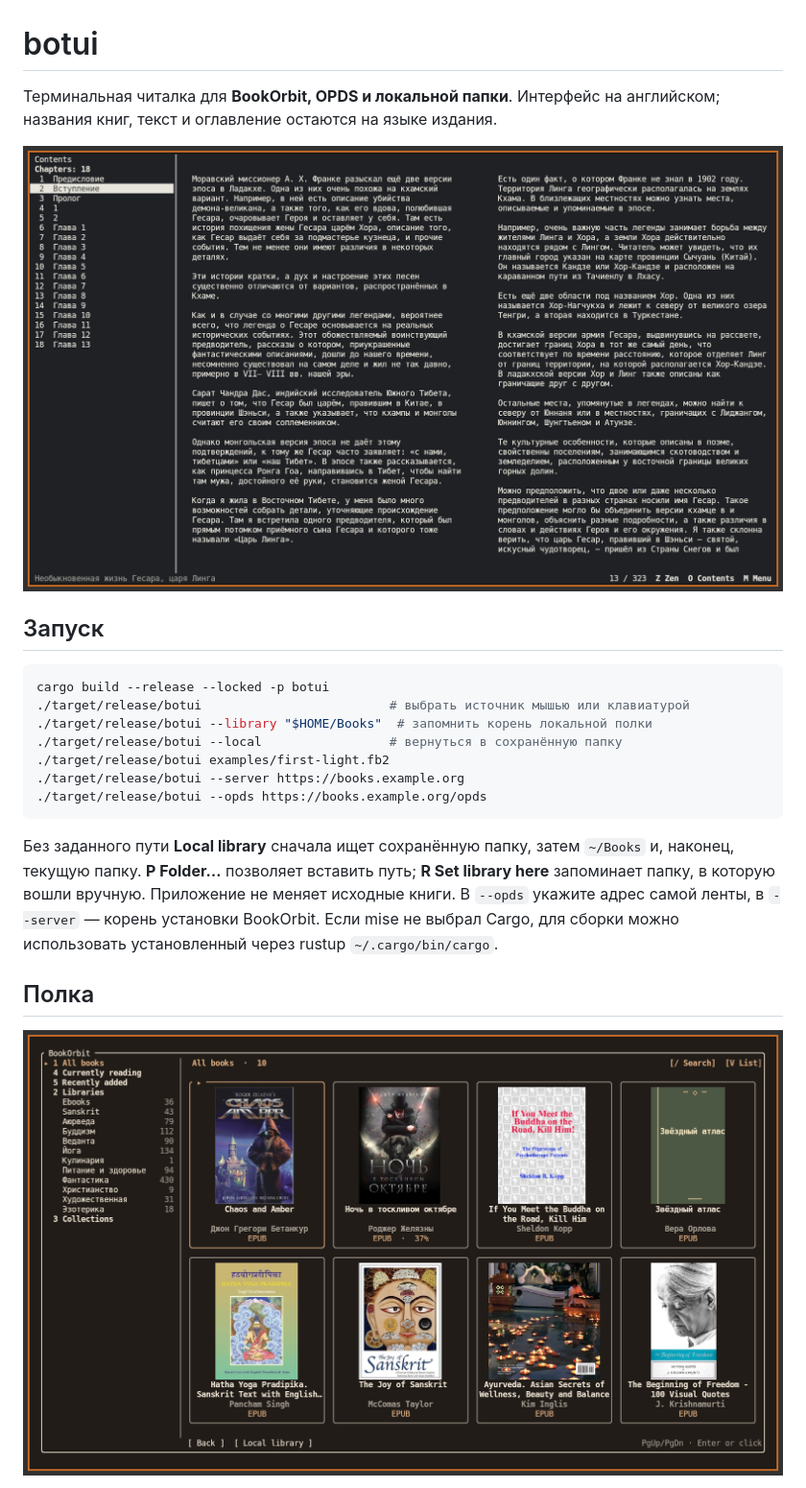
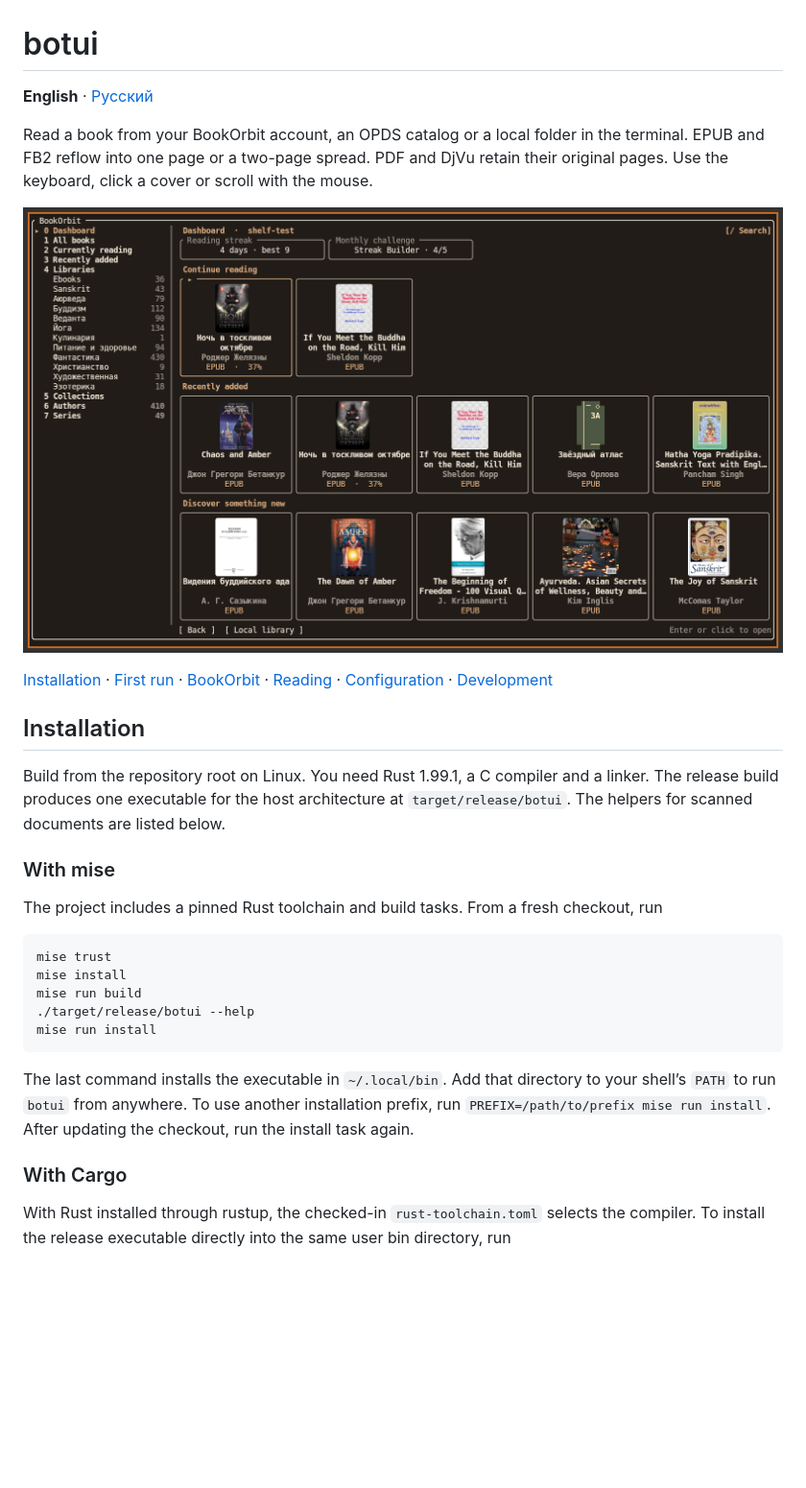
Before and after one commit to gAlleb/botui, a Markdown page: README.md, the part around one of its changes. Shown at 96% size. GitHub-like rendering; pictures changed too: docs/images/bookorbit-shelf.png, docs/images/dashboard.png (added), docs/images/reader-contents.png; blank space fills up the shorter version.

Commit message:
Publish English and Russian setup and reading guides with verified Kitty screens

````diff
--- a/README.md
+++ b/README.md
@@ -1,24 +1,32 @@
 # botui
 
-Терминальная читалка для **BookOrbit, OPDS и локальной папки**. Интерфейс на английском; названия книг, текст и оглавление остаются на языке издания.
+**English** · [Русский](README.ru.md)
 
-![Разворот с оглавлением в Kitty](docs/images/reader-contents.png)
+Read a book from your BookOrbit account, an OPDS catalog or a local folder in the terminal. EPUB and FB2 reflow into one page or a two-page spread. PDF and DjVu retain their original pages. Use the keyboard, click a cover or scroll with the mouse.
 
-## Запуск
+![BookOrbit dashboard with reading progress, recent additions and book covers in Kitty](docs/images/dashboard.png)
+
+[Installation](#installation) · [First run](#first-run) · [BookOrbit](#bookorbit) · [Reading](#reading) · [Configuration](#configuration) · [Development](#development)
+
+## Installation
+
+Build from the repository root on Linux. You need Rust 1.99.1, a C compiler and a linker. The release build produces one executable for the host architecture at `target/release/botui`. The helpers for scanned documents are listed below.
+
+### With mise
+
+The project includes a pinned Rust toolchain and build tasks. From a fresh checkout, run
 
 ```sh
-cargo build --release --locked -p botui
-./target/release/botui                         # выбрать источник мышью или клавиатурой
-./target/release/botui --library "$HOME/Books"  # запомнить корень локальной полки
-./target/release/botui --local                 # вернуться в сохранённую папку
-./target/release/botui examples/first-light.fb2
-./target/release/botui --server https://books.example.org
-./target/release/botui --opds https://books.example.org/opds
+mise trust
+mise install
+mise run build
+./target/release/botui --help
+mise run install
 ```
 
-Без заданного пути **Local library** сначала ищет сохранённую папку, затем `~/Books` и, наконец, текущую папку. **P Folder…** позволяет вставить путь; **R Set library here** запоминает папку, в которую вошли вручную. Приложение не меняет исходные книги. В `--opds` укажите адрес самой ленты, в `--server` — корень установки BookOrbit. Если mise не выбрал Cargo, для сборки можно использовать установленный через rustup `~/.cargo/bin/cargo`.
+The last command installs the executable in `~/.local/bin`. Add that directory to your shell’s `PATH` to run `botui` from anywhere. To use another installation prefix, run `PREFIX=/path/to/prefix mise run install`. After updating the checkout, run the install task again.
 
-## Полка
+### With Cargo
 
-![Сетка с обложками и запасным переплётом в Kitty](docs/images/bookorbit-shelf.png)
+With Rust installed through rustup, the checked-in `rust-toolchain.toml` selects the compiler. To install the release executable directly into the same user bin directory, run
 
````
Also changed, not shown: other parts of README.md (+113 -48 lines), README.ru.md (added, +153 -0 lines), docs/architecture.md (+1 -1 lines), docs/checklist.md (+3 -0 lines), docs/images/local-library.png, docs/images/reader-layout.png (added), docs/images/start.png (added).
